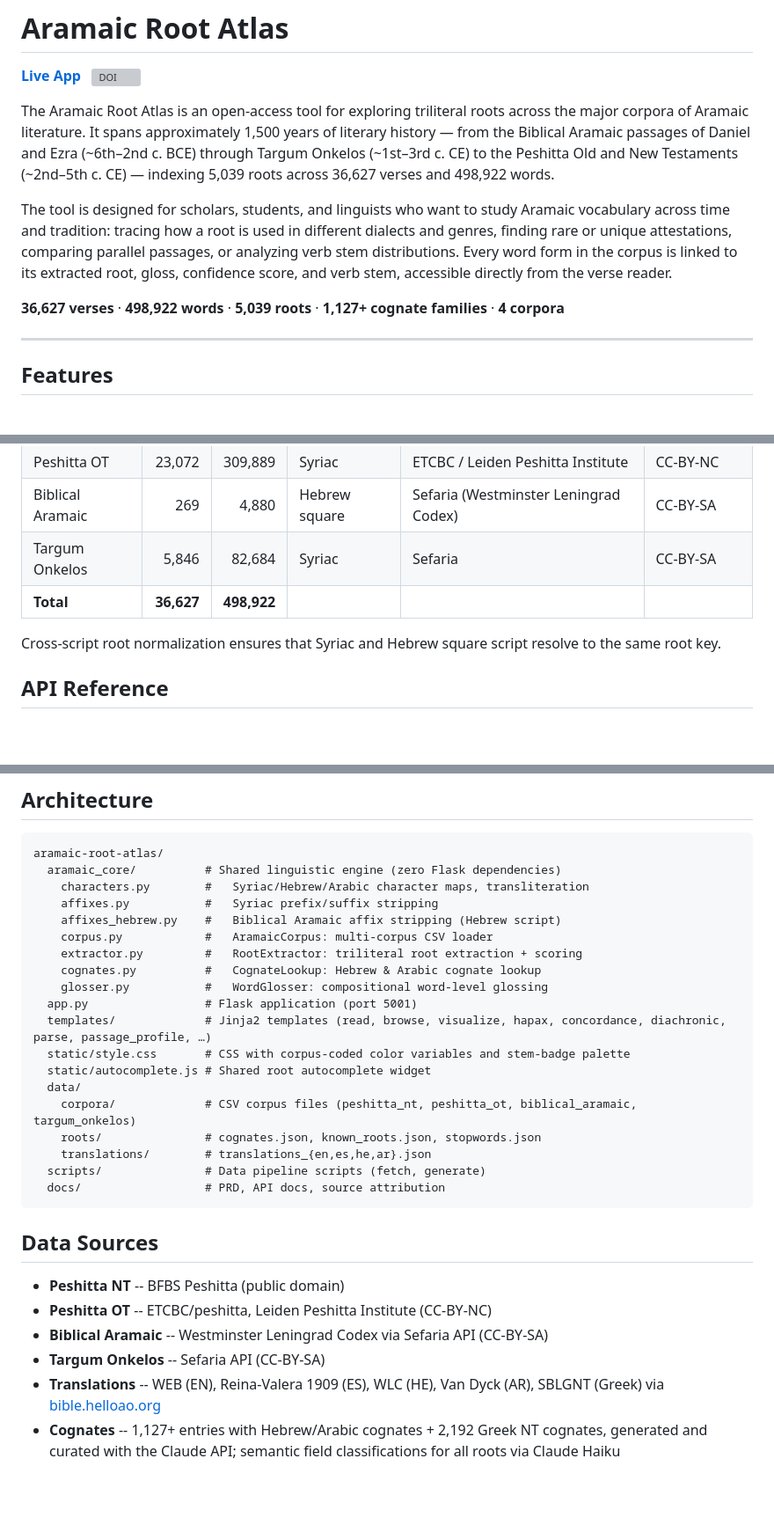
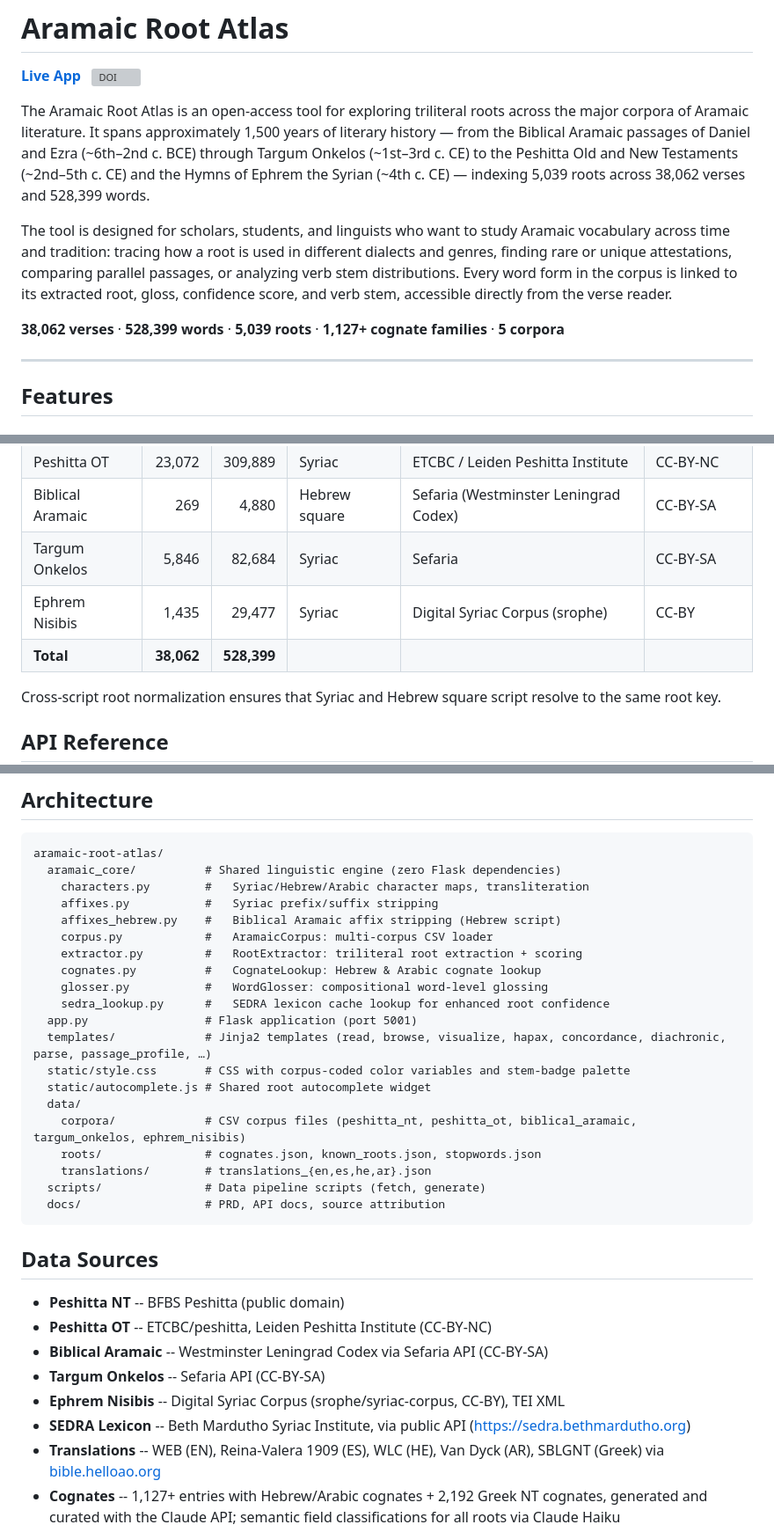
Before and after one commit to Jossifresben/aramaic-root-atlas, a Markdown page: README.md, 3 parts joined by grey strips. Shown at 88% size. Rendered like a GitHub page; blank space fills up the shorter version; grey boxes are pictures that could not be loaded.

Commit message:
docs: update README for 5th corpus (Ephrem Nisibis) and new totals
Co-Authored-By: Claude Sonnet 4.6 <noreply@anthropic.com>

```diff
--- a/README.md
+++ b/README.md
@@ -2,11 +2,11 @@
 
 **[Live App](https://aramaic-root-atlas.onrender.com)** &nbsp; [![DOI](https://zenodo.org/badge/1190998648.svg)](https://doi.org/10.5281/zenodo.19358625)
 
-The Aramaic Root Atlas is an open-access tool for exploring triliteral roots across the major corpora of Aramaic literature. It spans approximately 1,500 years of literary history — from the Biblical Aramaic passages of Daniel and Ezra (~6th–2nd c. BCE) through Targum Onkelos (~1st–3rd c. CE) to the Peshitta Old and New Testaments (~2nd–5th c. CE) — indexing 5,039 roots across 36,627 verses and 498,922 words.
+The Aramaic Root Atlas is an open-access tool for exploring triliteral roots across the major corpora of Aramaic literature. It spans approximately 1,500 years of literary history — from the Biblical Aramaic passages of Daniel and Ezra (~6th–2nd c. BCE) through Targum Onkelos (~1st–3rd c. CE) to the Peshitta Old and New Testaments (~2nd–5th c. CE) and the Hymns of Ephrem the Syrian (~4th c. CE) — indexing 5,039 roots across 38,062 verses and 528,399 words.
 
 The tool is designed for scholars, students, and linguists who want to study Aramaic vocabulary across time and tradition: tracing how a root is used in different dialects and genres, finding rare or unique attestations, comparing parallel passages, or analyzing verb stem distributions. Every word form in the corpus is linked to its extracted root, gloss, confidence score, and verb stem, accessible directly from the verse reader.
 
-**36,627 verses** · **498,922 words** · **5,039 roots** · **1,127+ cognate families** · **4 corpora**
+**38,062 verses** · **528,399 words** · **5,039 roots** · **1,127+ cognate families** · **5 corpora**
 
 ---
 
@@ -112,7 +112,8 @@ The app starts on **http://localhost:5001**.
 | Peshitta OT | 23,072 | 309,889 | Syriac | ETCBC / Leiden Peshitta Institute | CC-BY-NC |
 | Biblical Aramaic | 269 | 4,880 | Hebrew square | Sefaria (Westminster Leningrad Codex) | CC-BY-SA |
 | Targum Onkelos | 5,846 | 82,684 | Syriac | Sefaria | CC-BY-SA |
-| **Total** | **36,627** | **498,922** | | | |
+| Ephrem Nisibis | 1,435 | 29,477 | Syriac | Digital Syriac Corpus (srophe) | CC-BY |
+| **Total** | **38,062** | **528,399** | | | |
 
 Cross-script root normalization ensures that Syriac and Hebrew square script resolve to the same root key.
 
@@ -167,12 +168,13 @@ aramaic-root-atlas/
     extractor.py         #   RootExtractor: triliteral root extraction + scoring
     cognates.py          #   CognateLookup: Hebrew & Arabic cognate lookup
     glosser.py           #   WordGlosser: compositional word-level glossing
+    sedra_lookup.py      #   SEDRA lexicon cache lookup for enhanced root confidence
   app.py                 # Flask application (port 5001)
   templates/             # Jinja2 templates (read, browse, visualize, hapax, concordance, diachronic, parse, passage_profile, …)
   static/style.css       # CSS with corpus-coded color variables and stem-badge palette
   static/autocomplete.js # Shared root autocomplete widget
   data/
-    corpora/             # CSV corpus files (peshitta_nt, peshitta_ot, biblical_aramaic, targum_onkelos)
+    corpora/             # CSV corpus files (peshitta_nt, peshitta_ot, biblical_aramaic, targum_onkelos, ephrem_nisibis)
     roots/               # cognates.json, known_roots.json, stopwords.json
     translations/        # translations_{en,es,he,ar}.json
   scripts/               # Data pipeline scripts (fetch, generate)
@@ -185,6 +187,8 @@ aramaic-root-atlas/
 - **Peshitta OT** -- ETCBC/peshitta, Leiden Peshitta Institute (CC-BY-NC)
 - **Biblical Aramaic** -- Westminster Leningrad Codex via Sefaria API (CC-BY-SA)
 - **Targum Onkelos** -- Sefaria API (CC-BY-SA)
+- **Ephrem Nisibis** -- Digital Syriac Corpus (srophe/syriac-corpus, CC-BY), TEI XML
+- **SEDRA Lexicon** -- Beth Mardutho Syriac Institute, via public API (https://sedra.bethmardutho.org)
 - **Translations** -- WEB (EN), Reina-Valera 1909 (ES), WLC (HE), Van Dyck (AR), SBLGNT (Greek) via [bible.helloao.org](https://bible.helloao.org)
 - **Cognates** -- 1,127+ entries with Hebrew/Arabic cognates + 2,192 Greek NT cognates, generated and curated with the Claude API; semantic field classifications for all roots via Claude Haiku
 
```
Also changed, not shown: other parts of README.md (+1 -1 lines).
